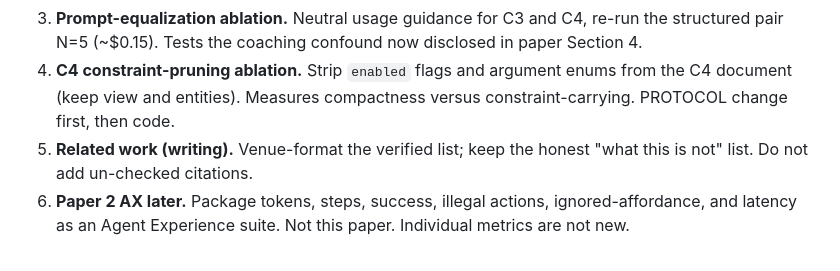
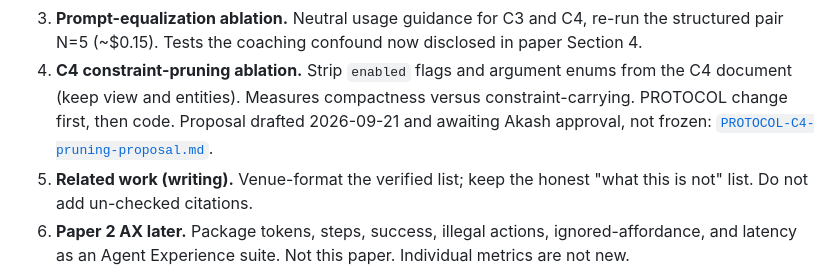
Before and after one commit to akashnaren/research, a Markdown page: papers/agent-native-ui/RESEARCH_NOTES.md, the part around the change. GitHub-like rendering.

Commit message:
Propose C4 constraint-pruning ablation protocol (not frozen)
Co-authored-by: Akash Premkumar <akashnaren@users.noreply.github.com>

```diff
--- a/papers/agent-native-ui/RESEARCH_NOTES.md
+++ b/papers/agent-native-ui/RESEARCH_NOTES.md
@@ -63,7 +63,9 @@ whole in both structured conditions (scale unmeasured).
    disclosed in paper Section 4.
 4. **C4 constraint-pruning ablation.** Strip `enabled` flags and argument enums
    from the C4 document (keep view and entities). Measures compactness versus
-   constraint-carrying. PROTOCOL change first, then code.
+   constraint-carrying. PROTOCOL change first, then code. Proposal drafted
+   2026-09-21 and awaiting Akash approval, not frozen:
+   [`PROTOCOL-C4-pruning-proposal.md`](PROTOCOL-C4-pruning-proposal.md).
 5. **Related work (writing).** Venue-format the verified list; keep the honest
    "what this is not" list. Do not add un-checked citations.
 6. **Paper 2 AX later.** Package tokens, steps, success, illegal actions,
```
Also changed, not shown: papers/agent-native-ui/PROTOCOL-C4-pruning-proposal.md (added, +155 -0 lines).
